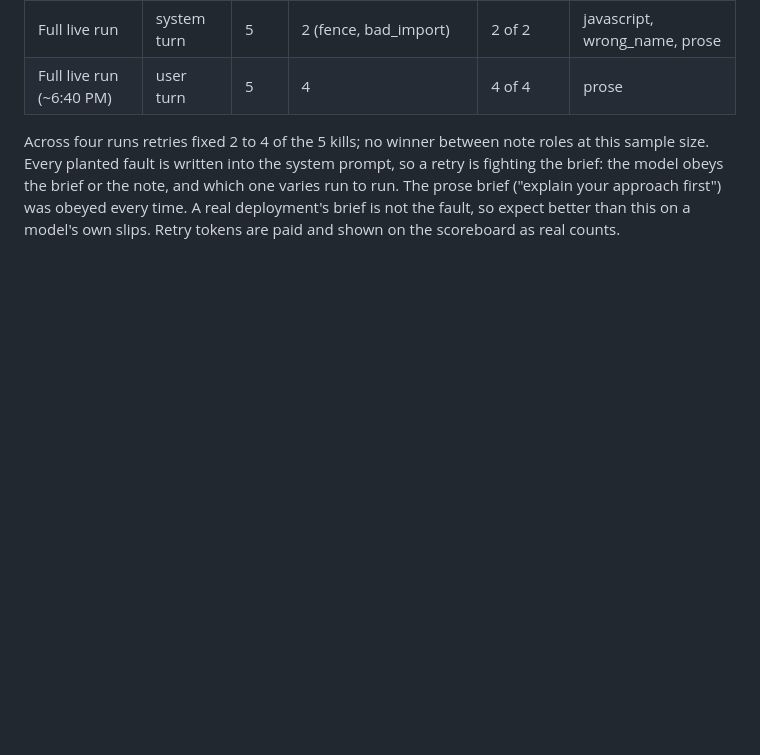
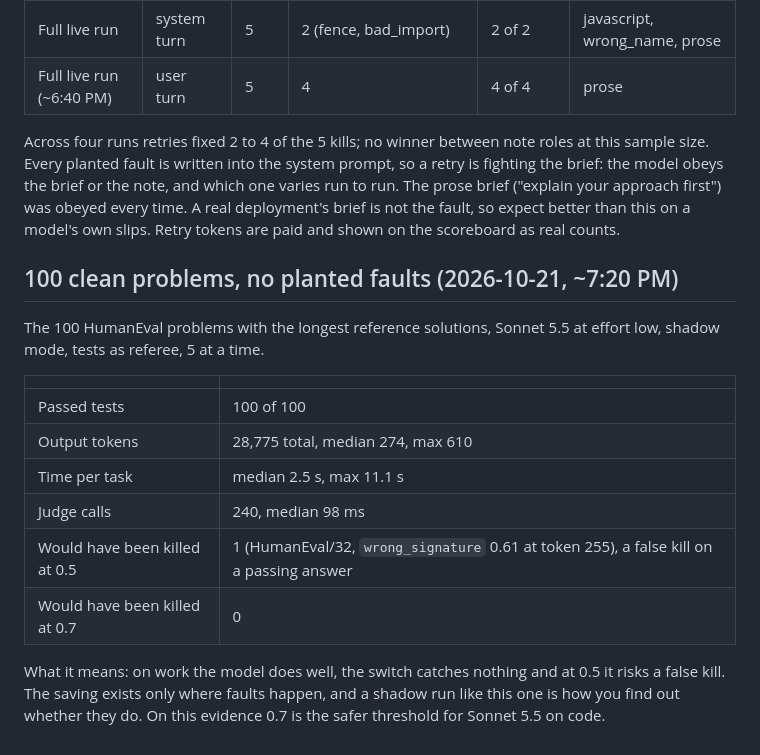
Before and after one commit to stevenhowell/stream-kill-switch, a Markdown page: references/measurements.md, the part around the change. Drawn GitHub-style; blank space fills up the shorter version.

Commit message:
Measurements: 100 clean problems, 100 pass, one would-be false kill at 0.5
Co-Authored-By: Claude Fable 5.1 <noreply@anthropic.com>

```diff
--- a/references/measurements.md
+++ b/references/measurements.md
@@ -67,3 +67,18 @@ After a kill the model got its partial back as an assistant turn and the reviewe
 | Full live run (~6:40 PM) | user turn | 5 | 4 | 4 of 4 | prose |
 
 Across four runs retries fixed 2 to 4 of the 5 kills; no winner between note roles at this sample size. Every planted fault is written into the system prompt, so a retry is fighting the brief: the model obeys the brief or the note, and which one varies run to run. The prose brief ("explain your approach first") was obeyed every time. A real deployment's brief is not the fault, so expect better than this on a model's own slips. Retry tokens are paid and shown on the scoreboard as real counts.
+
+## 100 clean problems, no planted faults (2026-10-21, ~7:20 PM)
+
+The 100 HumanEval problems with the longest reference solutions, Sonnet 5.5 at effort low, shadow mode, tests as referee, 5 at a time.
+
+| | |
+|---|---|
+| Passed tests | 100 of 100 |
+| Output tokens | 28,775 total, median 274, max 610 |
+| Time per task | median 2.5 s, max 11.1 s |
+| Judge calls | 240, median 98 ms |
+| Would have been killed at 0.5 | 1 (HumanEval/32, `wrong_signature` 0.61 at token 255), a false kill on a passing answer |
+| Would have been killed at 0.7 | 0 |
+
+What it means: on work the model does well, the switch catches nothing and at 0.5 it risks a false kill. The saving exists only where faults happen, and a shadow run like this one is how you find out whether they do. On this evidence 0.7 is the safer threshold for Sonnet 5.5 on code.
```
